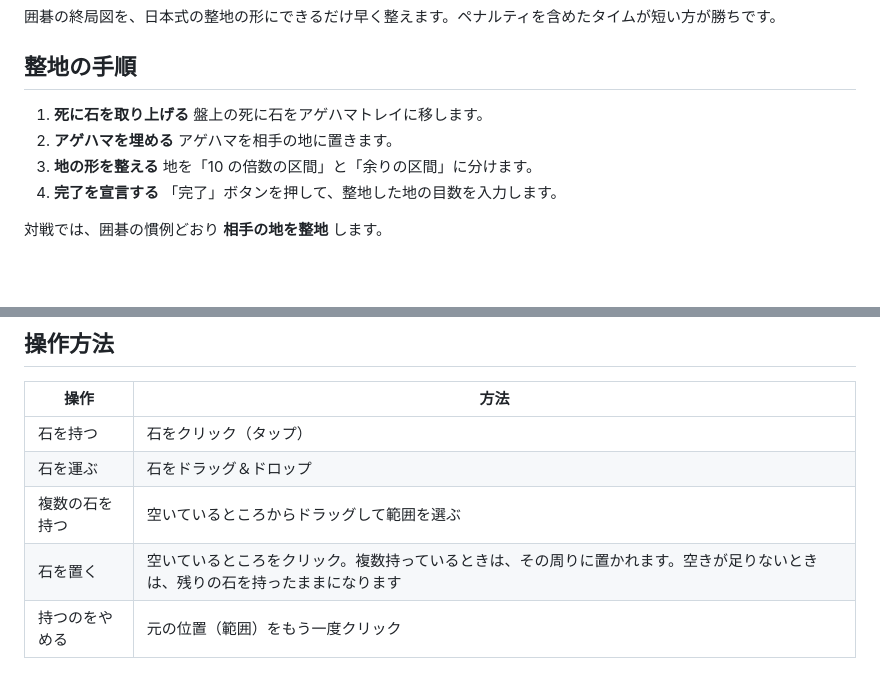
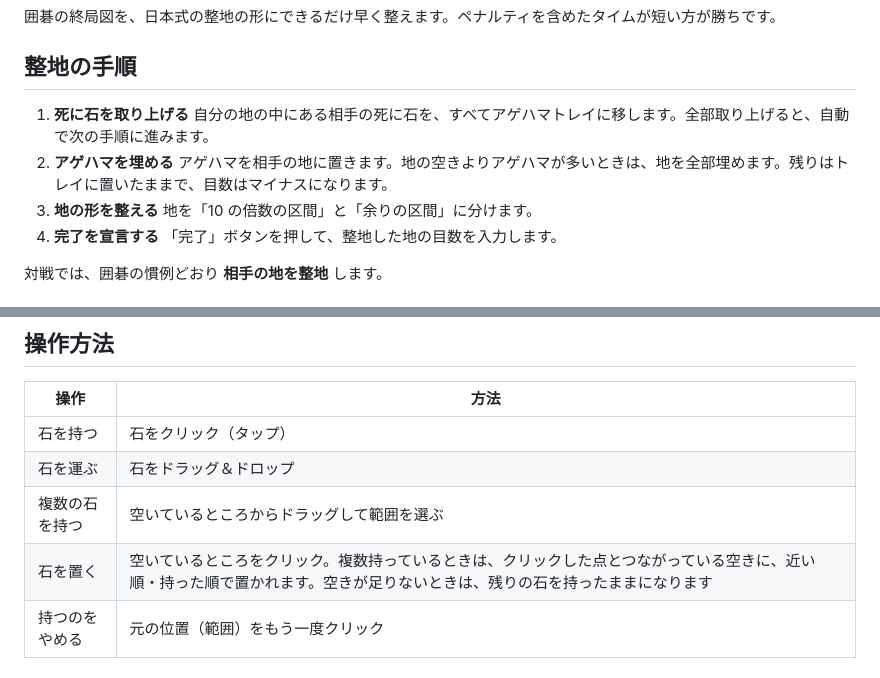
Before and after one commit to kos59125/go-ssb, a Markdown page: docs/rulebook.md, 2 parts joined by grey strips. Drawn GitHub-style; blank space fills up the shorter version.

```diff
--- a/docs/rulebook.md
+++ b/docs/rulebook.md
@@ -7,9 +7,9 @@
 ## 整地の手順
 
 1. **死に石を取り上げる**
-   盤上の死に石をアゲハマトレイに移します。
+   自分の地の中にある相手の死に石を、すべてアゲハマトレイに移します。全部取り上げると、自動で次の手順に進みます。
 2. **アゲハマを埋める**
-   アゲハマを相手の地に置きます。
+   アゲハマを相手の地に置きます。地の空きよりアゲハマが多いときは、地を全部埋めます。残りはトレイに置いたままで、目数はマイナスになります。
 3. **地の形を整える**
    地を「10 の倍数の区間」と「余りの区間」に分けます。
 4. **完了を宣言する**
@@ -63,7 +63,7 @@ xxxxx                     x.......x
 | 石を持つ | 石をクリック（タップ） |
 | 石を運ぶ | 石をドラッグ＆ドロップ |
 | 複数の石を持つ | 空いているところからドラッグして範囲を選ぶ |
-| 石を置く | 空いているところをクリック。複数持っているときは、その周りに置かれます。空きが足りないときは、残りの石を持ったままになります |
+| 石を置く | 空いているところをクリック。複数持っているときは、クリックした点とつながっている空きに、近い順・持った順で置かれます。空きが足りないときは、残りの石を持ったままになります |
 | 持つのをやめる | 元の位置（範囲）をもう一度クリック |
 
 ## ペナルティ（+5 秒）
```
Also changed, not shown: docs/spec.md (+27 -12 lines).
